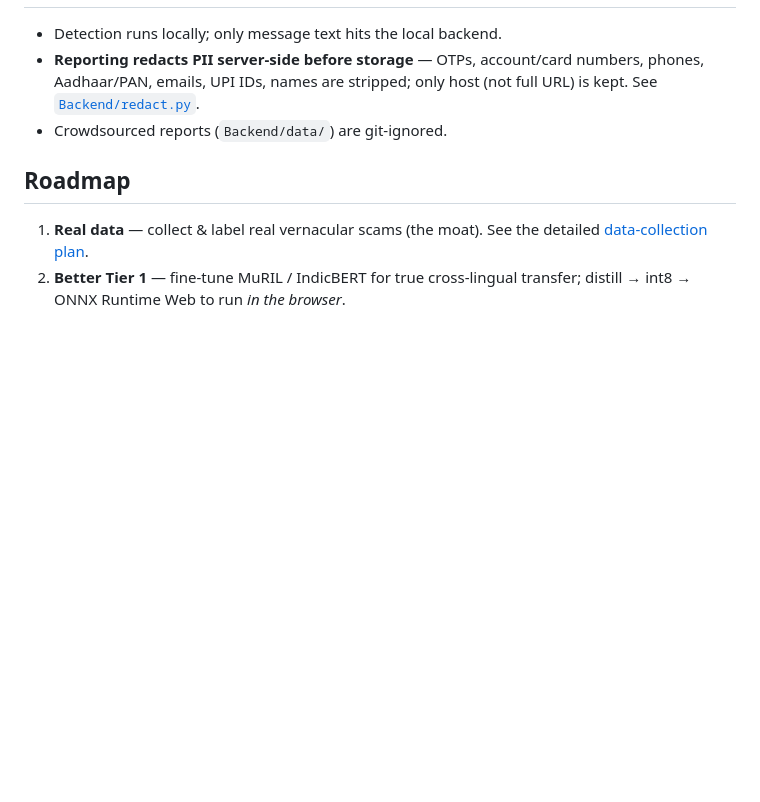
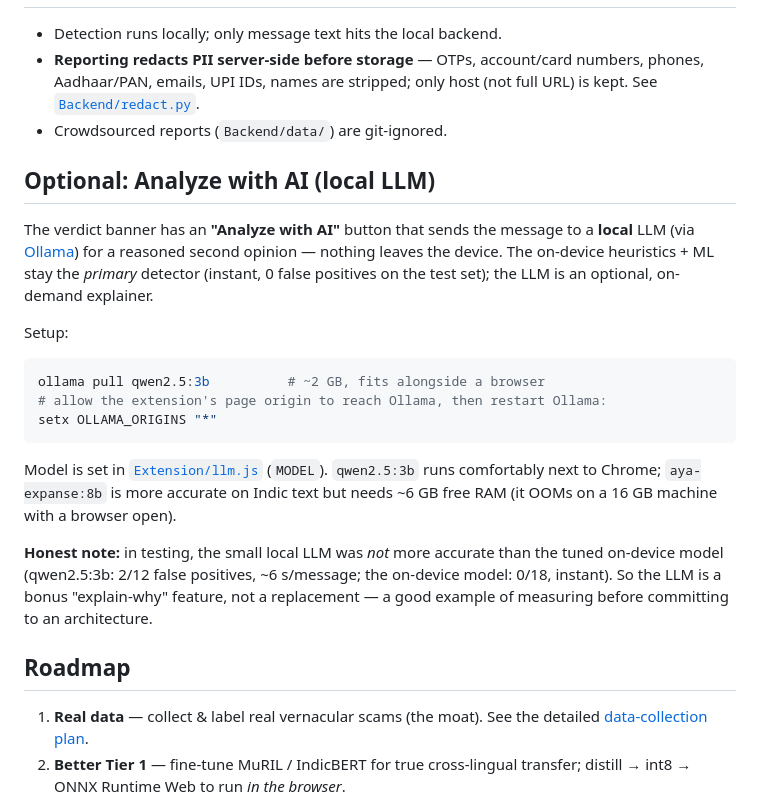
Before and after one commit to Sivasangar2006/Phishguard, a Markdown page: README.md, the part around the change. Drawn GitHub-style; blank space fills up the shorter version.

Commit message:
docs: document optional local-LLM Analyze-with-AI feature

````diff
--- a/README.md
+++ b/README.md
@@ -118,6 +118,29 @@ rules miss. See [`Model/README.md`](Model/README.md) for the methodology.
   (not full URL) is kept. See [`Backend/redact.py`](Backend/redact.py).
 - Crowdsourced reports (`Backend/data/`) are git-ignored.
 
+## Optional: Analyze with AI (local LLM)
+
+The verdict banner has an **"Analyze with AI"** button that sends the message to a
+**local** LLM (via [Ollama](https://ollama.com)) for a reasoned second opinion —
+nothing leaves the device. The on-device heuristics + ML stay the *primary*
+detector (instant, 0 false positives on the test set); the LLM is an optional,
+on-demand explainer.
+
+Setup:
+```bash
+ollama pull qwen2.5:3b          # ~2 GB, fits alongside a browser
+# allow the extension's page origin to reach Ollama, then restart Ollama:
+setx OLLAMA_ORIGINS "*"
+```
+Model is set in [`Extension/llm.js`](Extension/llm.js) (`MODEL`). `qwen2.5:3b`
+runs comfortably next to Chrome; `aya-expanse:8b` is more accurate on Indic text
+but needs ~6 GB free RAM (it OOMs on a 16 GB machine with a browser open).
+
+**Honest note:** in testing, the small local LLM was *not* more accurate than the
+tuned on-device model (qwen2.5:3b: 2/12 false positives, ~6 s/message; the
+on-device model: 0/18, instant). So the LLM is a bonus "explain-why" feature, not
+a replacement — a good example of measuring before committing to an architecture.
+
 ## Roadmap
 
 1. **Real data** — collect & label real vernacular scams (the moat). See the
````
